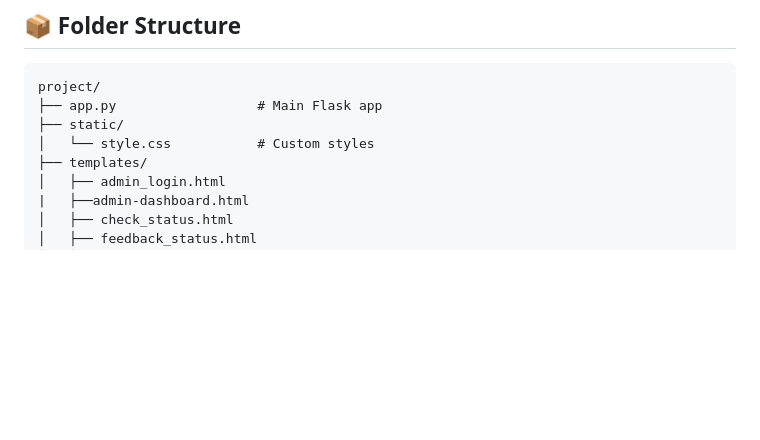
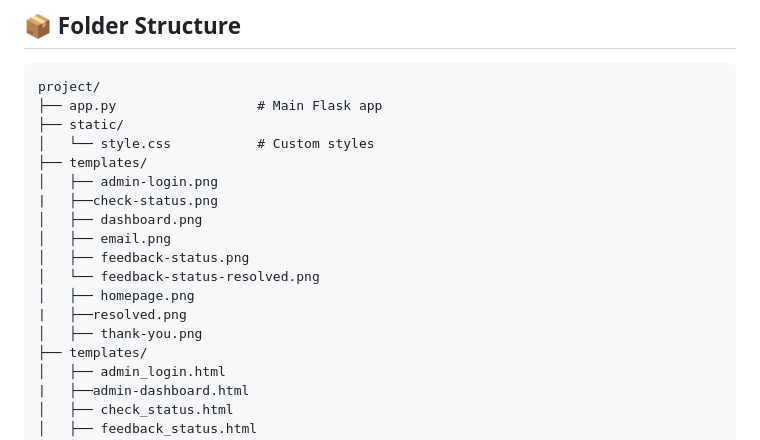
Before and after one commit to a1b1233/websiite_feedback_collector, a Markdown page: README.md, the part around the change. Drawn GitHub-style; blank space fills up the shorter version.

Commit message:
feedback

```diff
--- a/README.md
+++ b/README.md
@@ -34,6 +34,16 @@ project/
 ├── app.py                  # Main Flask app
 ├── static/
 │   └── style.css           # Custom styles
+├── templates/
+│   ├── admin-login.png
+|   ├──check-status.png
+│   ├── dashboard.png
+│   ├── email.png
+│   ├── feedback-status.png
+│   └── feedback-status-resolved.png
+│   ├── homepage.png
+|   ├──resolved.png
+│   ├── thank-you.png
 ├── templates/
 │   ├── admin_login.html
 |   ├──admin-dashboard.html
```
